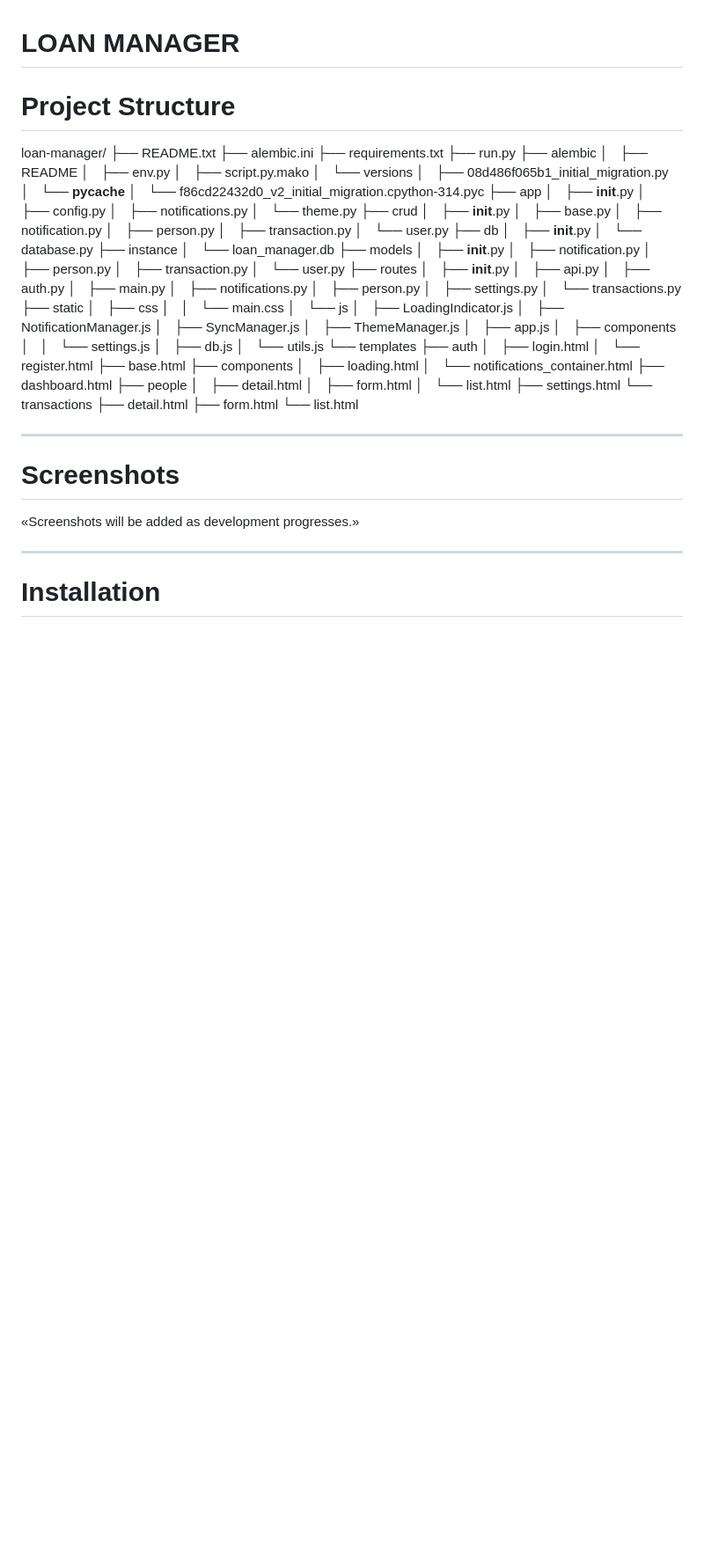
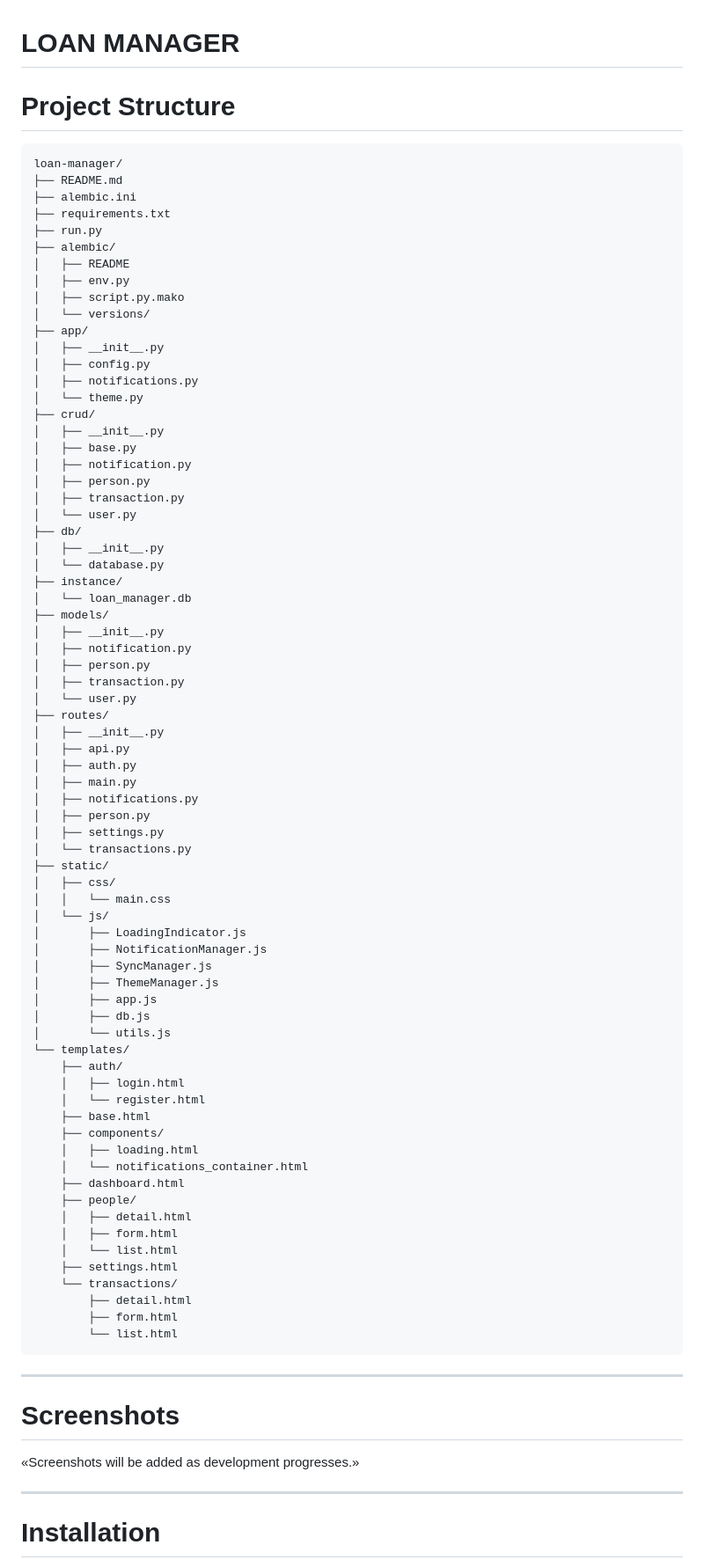
Before and after one commit to NinjinPro/loan-manager, a Markdown page: README.md, the part around one of its changes. Shown at 88% size. Drawn GitHub-style; blank space fills up the shorter version.

Commit message:
readme: structured the project dir structure section

````diff
--- a/README.md
+++ b/README.md
@@ -2,43 +2,41 @@
 
 # Project Structure
 
+```
 loan-manager/
-├── README.txt
+├── README.md
 ├── alembic.ini
 ├── requirements.txt
 ├── run.py
-├── alembic
+├── alembic/
 │   ├── README
 │   ├── env.py
 │   ├── script.py.mako
-│   └── versions
-│       ├── 08d486f065b1_initial_migration.py
-│       └── __pycache__
-│           └── f86cd22432d0_v2_initial_migration.cpython-314.pyc
-├── app
+│   └── versions/
+├── app/
 │   ├── __init__.py
 │   ├── config.py
 │   ├── notifications.py
 │   └── theme.py
-├── crud
+├── crud/
 │   ├── __init__.py
 │   ├── base.py
 │   ├── notification.py
 │   ├── person.py
 │   ├── transaction.py
 │   └── user.py
-├── db
+├── db/
 │   ├── __init__.py
 │   └── database.py
-├── instance
+├── instance/
 │   └── loan_manager.db
-├── models
+├── models/
 │   ├── __init__.py
 │   ├── notification.py
 │   ├── person.py
 │   ├── transaction.py
 │   └── user.py
-├── routes
+├── routes/
 │   ├── __init__.py
 │   ├── api.py
 │   ├── auth.py
@@ -47,37 +45,36 @@ loan-manager/
 │   ├── person.py
 │   ├── settings.py
 │   └── transactions.py
-├── static
-│   ├── css
+├── static/
+│   ├── css/
 │   │   └── main.css
-│   └── js
+│   └── js/
 │       ├── LoadingIndicator.js
 │       ├── NotificationManager.js
 │       ├── SyncManager.js
 │       ├── ThemeManager.js
 │       ├── app.js
-│       ├── components
-│       │   └── settings.js
 │       ├── db.js
 │       └── utils.js
-└── templates
-    ├── auth
+└── templates/
+    ├── auth/
     │   ├── login.html
     │   └── register.html
     ├── base.html
-    ├── components
+    ├── components/
     │   ├── loading.html
     │   └── notifications_container.html
     ├── dashboard.html
-    ├── people
+    ├── people/
     │   ├── detail.html
     │   ├── form.html
     │   └── list.html
     ├── settings.html
-    └── transactions
+    └── transactions/
         ├── detail.html
         ├── form.html
         └── list.html
+```
 
 ---
 
````
Also changed, not shown: other parts of README.md (+4 -4 lines).
